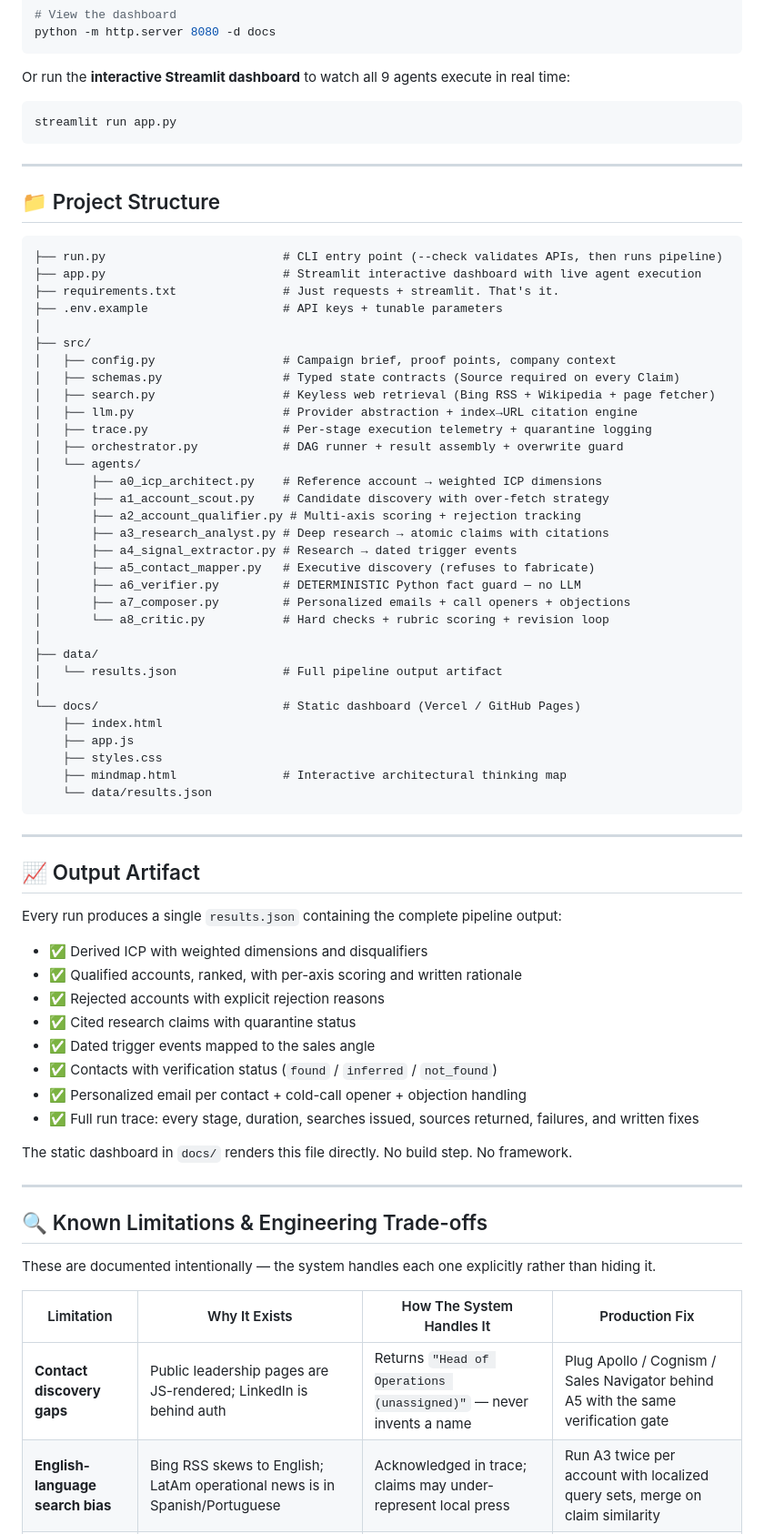
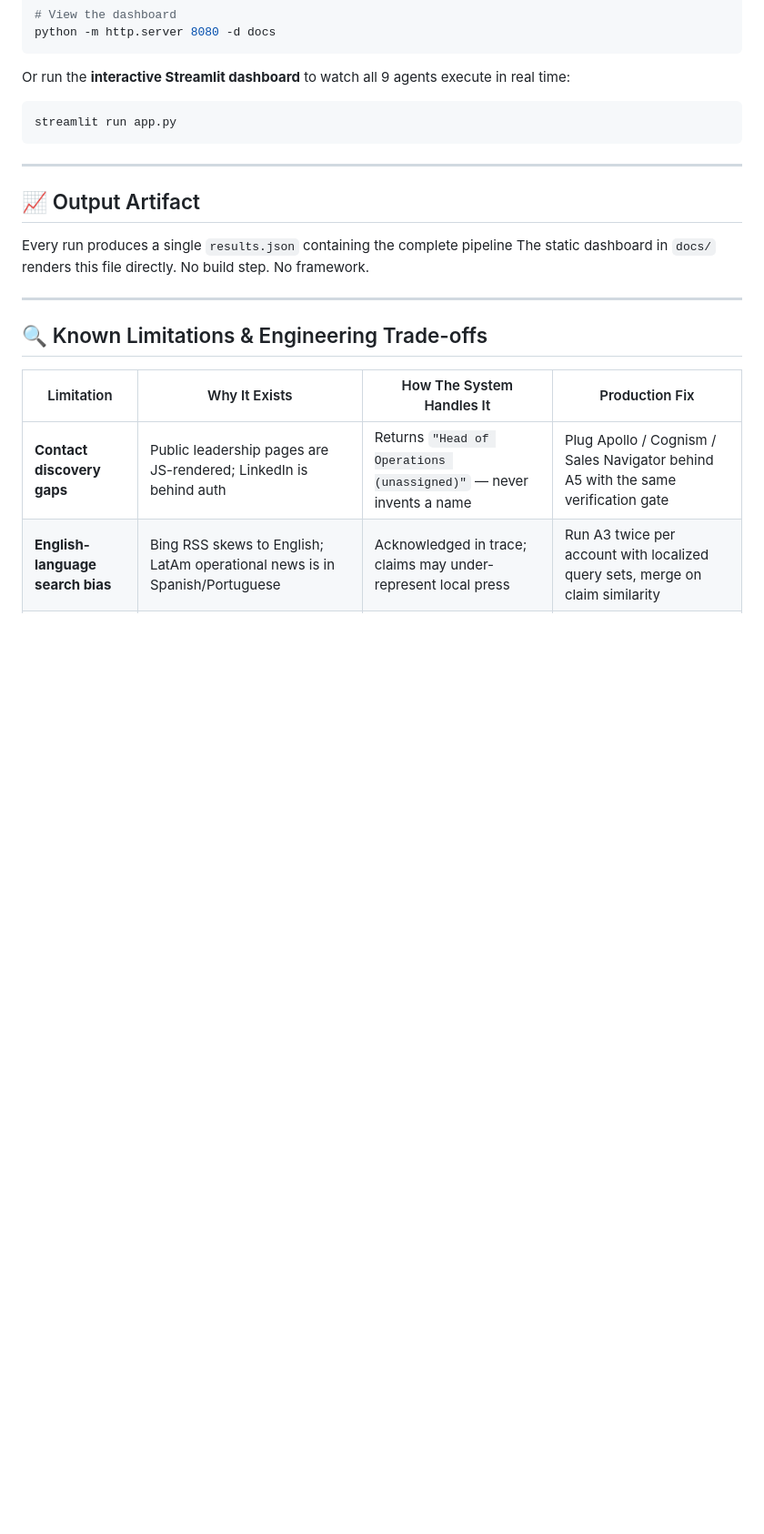
Before and after one commit to sunil22516/Flytbase_Outbound_BDR, a Markdown page: README.md, the part around one of its changes. Shown at 91% size. Drawn GitHub-style; blank space fills up the shorter version.

````diff
--- a/README.md
+++ b/README.md
@@ -229,65 +213,14 @@ streamlit run app.py
 
 ---
 
-## 📁 Project Structure
-
-```
-├── run.py                         # CLI entry point (--check validates APIs, then runs pipeline)
-├── app.py                         # Streamlit interactive dashboard with live agent execution
-├── requirements.txt               # Just requests + streamlit. That's it.
-├── .env.example                   # API keys + tunable parameters
-│
-├── src/
-│   ├── config.py                  # Campaign brief, proof points, company context
-│   ├── schemas.py                 # Typed state contracts (Source required on every Claim)
-│   ├── search.py                  # Keyless web retrieval (Bing RSS + Wikipedia + page fetcher)
-│   ├── llm.py                     # Provider abstraction + index→URL citation engine
-│   ├── trace.py                   # Per-stage execution telemetry + quarantine logging
-│   ├── orchestrator.py            # DAG runner + result assembly + overwrite guard
-│   └── agents/
-│       ├── a0_icp_architect.py    # Reference account → weighted ICP dimensions
-│       ├── a1_account_scout.py    # Candidate discovery with over-fetch strategy
-│       ├── a2_account_qualifier.py # Multi-axis scoring + rejection tracking
-│       ├── a3_research_analyst.py # Deep research → atomic claims with citations
-│       ├── a4_signal_extractor.py # Research → dated trigger events
-│       ├── a5_contact_mapper.py   # Executive discovery (refuses to fabricate)
-│       ├── a6_verifier.py         # DETERMINISTIC Python fact guard — no LLM
-│       ├── a7_composer.py         # Personalized emails + call openers + objections
-│       └── a8_critic.py           # Hard checks + rubric scoring + revision loop
-│
-├── data/
-│   └── results.json               # Full pipeline output artifact
-│
-└── docs/                          # Static dashboard (Vercel / GitHub Pages)
-    ├── index.html
-    ├── app.js
-    ├── styles.css
-    ├── mindmap.html               # Interactive architectural thinking map
-    └── data/results.json
-```
-
----
-
 ## 📈 Output Artifact
 
-Every run produces a single `results.json` containing the complete pipeline output:
-
-- ✅ Derived ICP with weighted dimensions and disqualifiers
-- ✅ Qualified accounts, ranked, with per-axis scoring and written rationale
-- ✅ Rejected accounts with explicit rejection reasons
-- ✅ Cited research claims with quarantine status
-- ✅ Dated trigger events mapped to the sales angle
-- ✅ Contacts with verification status (`found` / `inferred` / `not_found`)
-- ✅ Personalized email per contact + cold-call opener + objection handling
-- ✅ Full run trace: every stage, duration, searches issued, sources returned, failures, and written fixes
-
+Every run produces a single `results.json` containing the complete pipeline
 The static dashboard in `docs/` renders this file directly. No build step. No framework.
 
 ---
 
 ## 🔍 Known Limitations & Engineering Trade-offs
-
-These are documented intentionally — the system handles each one explicitly rather than hiding it.
 
 | Limitation | Why It Exists | How The System Handles It | Production Fix |
 |-----------|--------------|--------------------------|---------------|
````
Also changed, not shown: other parts of README.md (+10 -26 lines).
